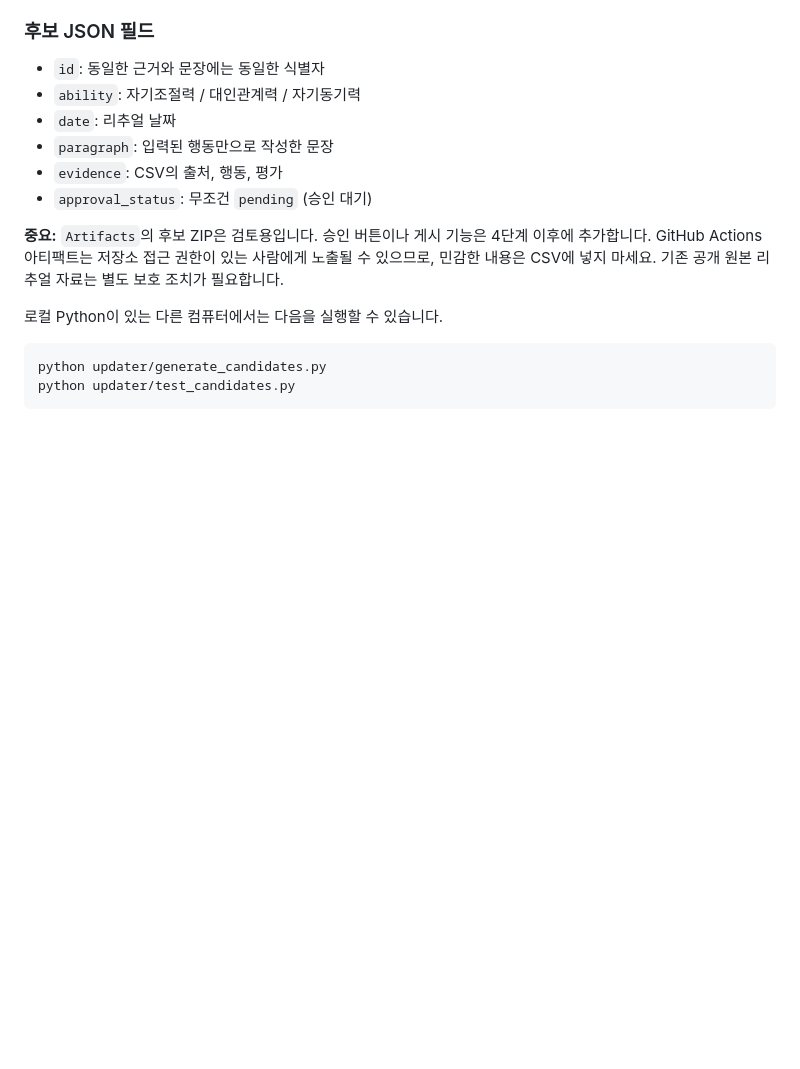
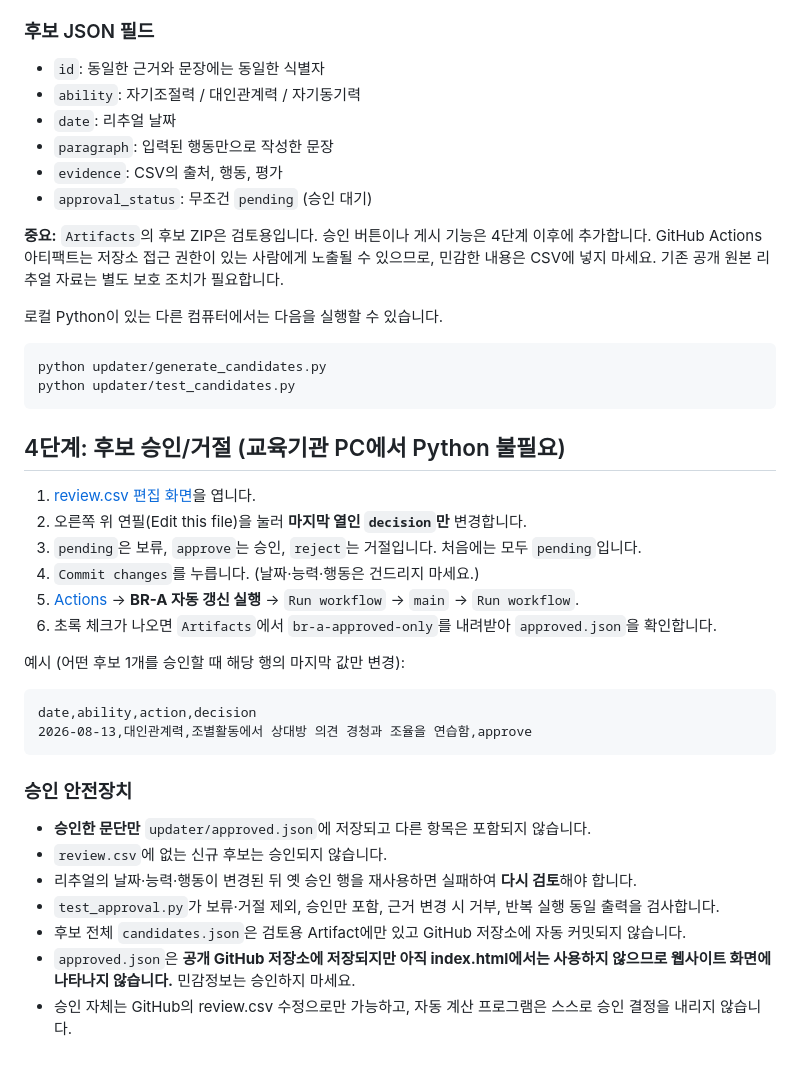
Before and after one commit to hwangyunjeong72/Last_Task, a Markdown page: updater/README.md, the part around the change. Drawn GitHub-style; blank space fills up the shorter version.

Commit message:
Document beginner-friendly GitHub review workflow for step 4

````diff
--- a/updater/README.md
+++ b/updater/README.md
@@ -101,3 +101,29 @@ GitHub 서버가 `update.py`와 `test.py`를 실행한 뒤 `generate_candidates.
 python updater/generate_candidates.py
 python updater/test_candidates.py
 ```
+
+
+## 4단계: 후보 승인/거절 (교육기관 PC에서 Python 불필요)
+
+1. [review.csv 편집 화면](https://github.com/hwangyunjeong72/Last_Task/blob/main/updater/review.csv)을 엽니다.
+2. 오른쪽 위 연필(Edit this file)을 눌러 **마지막 열인 `decision`만** 변경합니다.
+3. `pending`은 보류, `approve`는 승인, `reject`는 거절입니다. 처음에는 모두 `pending`입니다.
+4. `Commit changes`를 누릅니다. (날짜·능력·행동은 건드리지 마세요.)
+5. [Actions](https://github.com/hwangyunjeong72/Last_Task/actions) → **BR-A 자동 갱신 실행** → `Run workflow` → `main` → `Run workflow`.
+6. 초록 체크가 나오면 `Artifacts`에서 `br-a-approved-only`를 내려받아 `approved.json`을 확인합니다.
+
+예시 (어떤 후보 1개를 승인할 때 해당 행의 마지막 값만 변경):
+
+```csv
+date,ability,action,decision
+2026-08-13,대인관계력,조별활동에서 상대방 의견 경청과 조율을 연습함,approve
+```
+
+### 승인 안전장치
+- **승인한 문단만** `updater/approved.json`에 저장되고 다른 항목은 포함되지 않습니다.
+- `review.csv`에 없는 신규 후보는 승인되지 않습니다.
+- 리추얼의 날짜·능력·행동이 변경된 뒤 옛 승인 행을 재사용하면 실패하여 **다시 검토**해야 합니다.
+- `test_approval.py`가 보류·거절 제외, 승인만 포함, 근거 변경 시 거부, 반복 실행 동일 출력을 검사합니다.
+- 후보 전체 `candidates.json`은 검토용 Artifact에만 있고 GitHub 저장소에 자동 커밋되지 않습니다.
+- `approved.json`은 **공개 GitHub 저장소에 저장되지만 아직 index.html에서는 사용하지 않으므로 웹사이트 화면에 나타나지 않습니다.** 민감정보는 승인하지 마세요.
+- 승인 자체는 GitHub의 review.csv 수정으로만 가능하고, 자동 계산 프로그램은 스스로 승인 결정을 내리지 않습니다.
````
